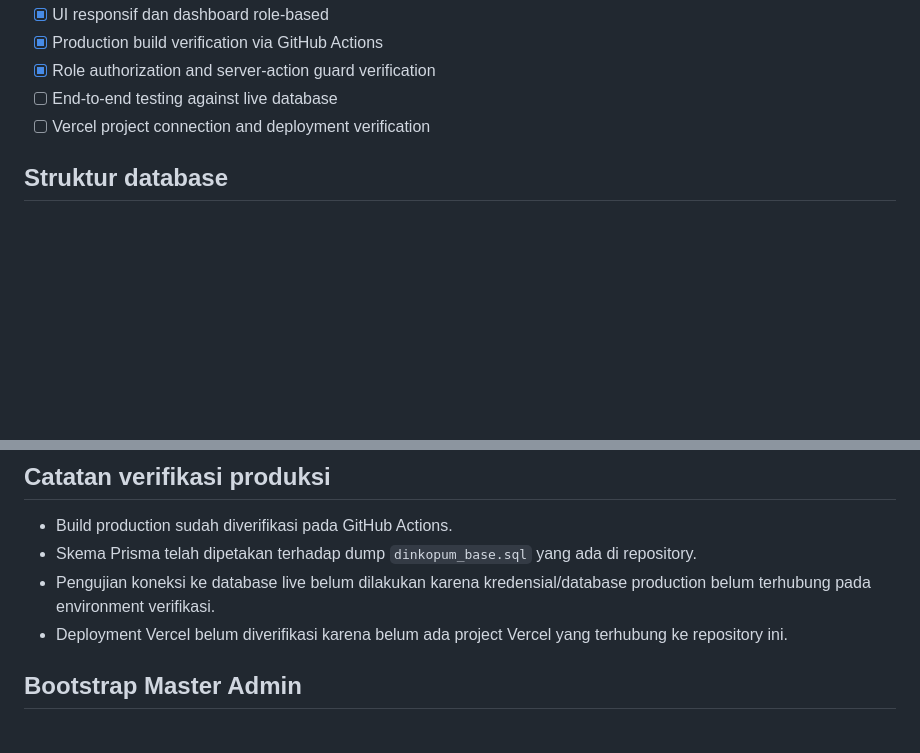
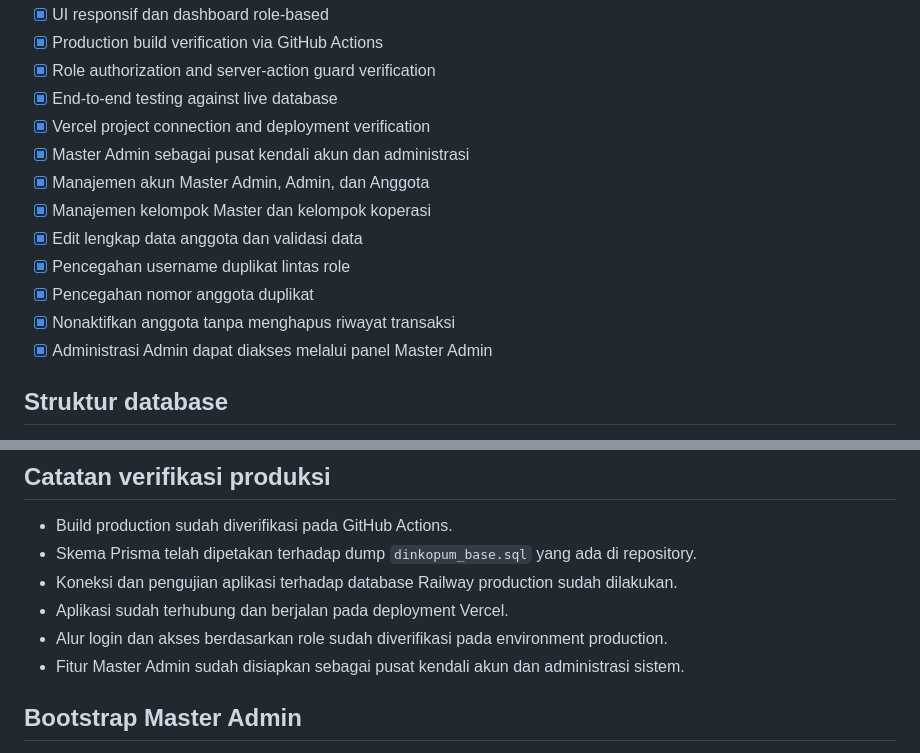
Before and after one commit to abdankribo/Koperasi-Simpan-Pinjam, a Markdown page: README.md, 2 parts joined by grey strips. GitHub-like rendering; blank space fills up the shorter version.

Commit message:
docs: update README production and master admin status

```diff
--- a/README.md
+++ b/README.md
@@ -22,8 +22,16 @@ Repository ini sedang dimigrasikan dari aplikasi PHP native + MySQL/MariaDB menj
 - [x] UI responsif dan dashboard role-based
 - [x] Production build verification via GitHub Actions
 - [x] Role authorization and server-action guard verification
-- [ ] End-to-end testing against live database
-- [ ] Vercel project connection and deployment verification
+- [x] End-to-end testing against live database
+- [x] Vercel project connection and deployment verification
+- [x] Master Admin sebagai pusat kendali akun dan administrasi
+- [x] Manajemen akun Master Admin, Admin, dan Anggota
+- [x] Manajemen kelompok Master dan kelompok koperasi
+- [x] Edit lengkap data anggota dan validasi data
+- [x] Pencegahan username duplikat lintas role
+- [x] Pencegahan nomor anggota duplikat
+- [x] Nonaktifkan anggota tanpa menghapus riwayat transaksi
+- [x] Administrasi Admin dapat diakses melalui panel Master Admin
 
 ## Struktur database
 
@@ -68,8 +76,10 @@ npm run dev
 
 - Build production sudah diverifikasi pada GitHub Actions.
 - Skema Prisma telah dipetakan terhadap dump `dinkopum_base.sql` yang ada di repository.
-- Pengujian koneksi ke database live belum dilakukan karena kredensial/database production belum terhubung pada environment verifikasi.
-- Deployment Vercel belum diverifikasi karena belum ada project Vercel yang terhubung ke repository ini.
+- Koneksi dan pengujian aplikasi terhadap database Railway production sudah dilakukan.
+- Aplikasi sudah terhubung dan berjalan pada deployment Vercel.
+- Alur login dan akses berdasarkan role sudah diverifikasi pada environment production.
+- Fitur Master Admin sudah disiapkan sebagai pusat kendali akun dan administrasi sistem.
 
 ## Bootstrap Master Admin
 
```
